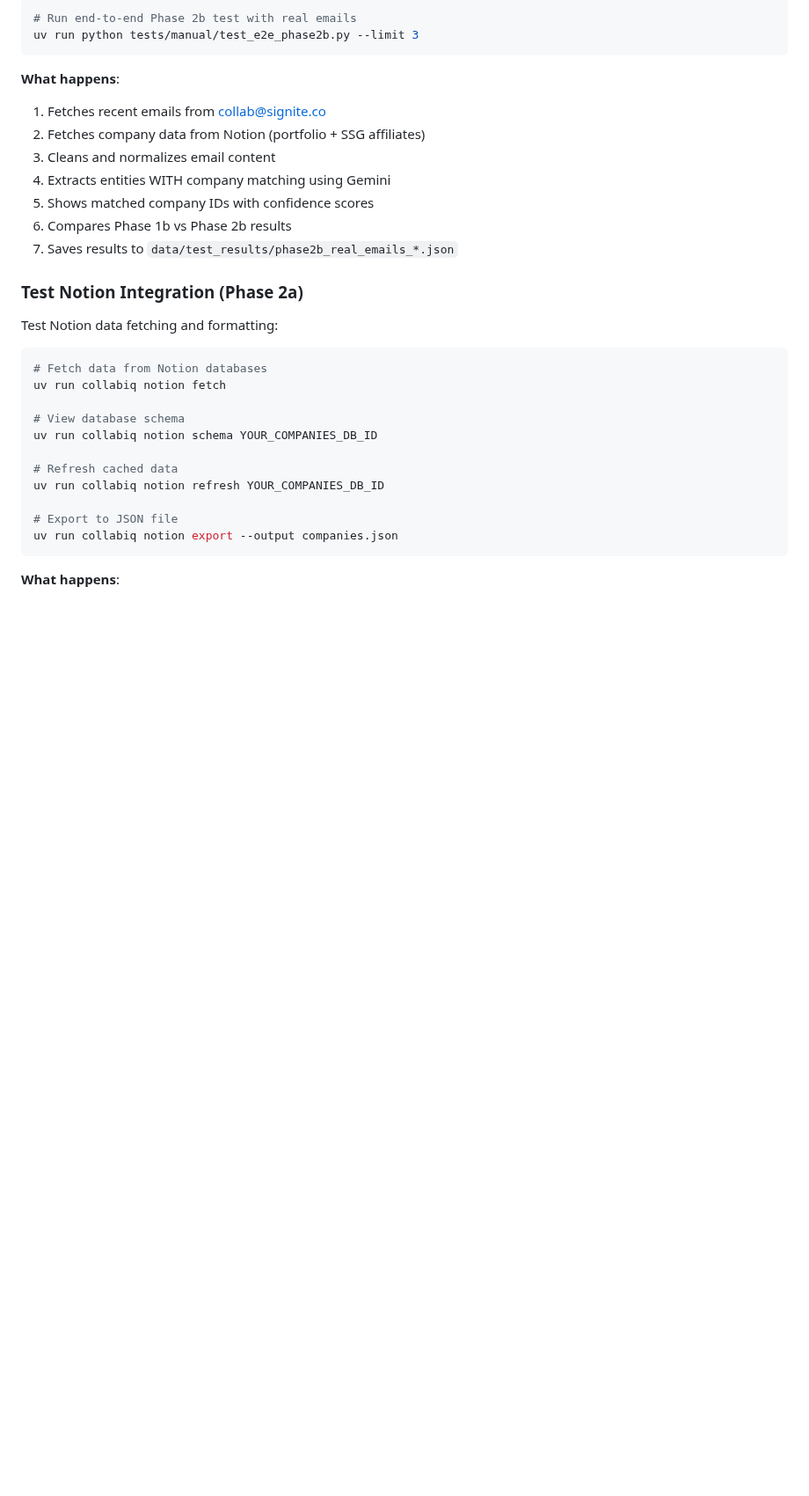
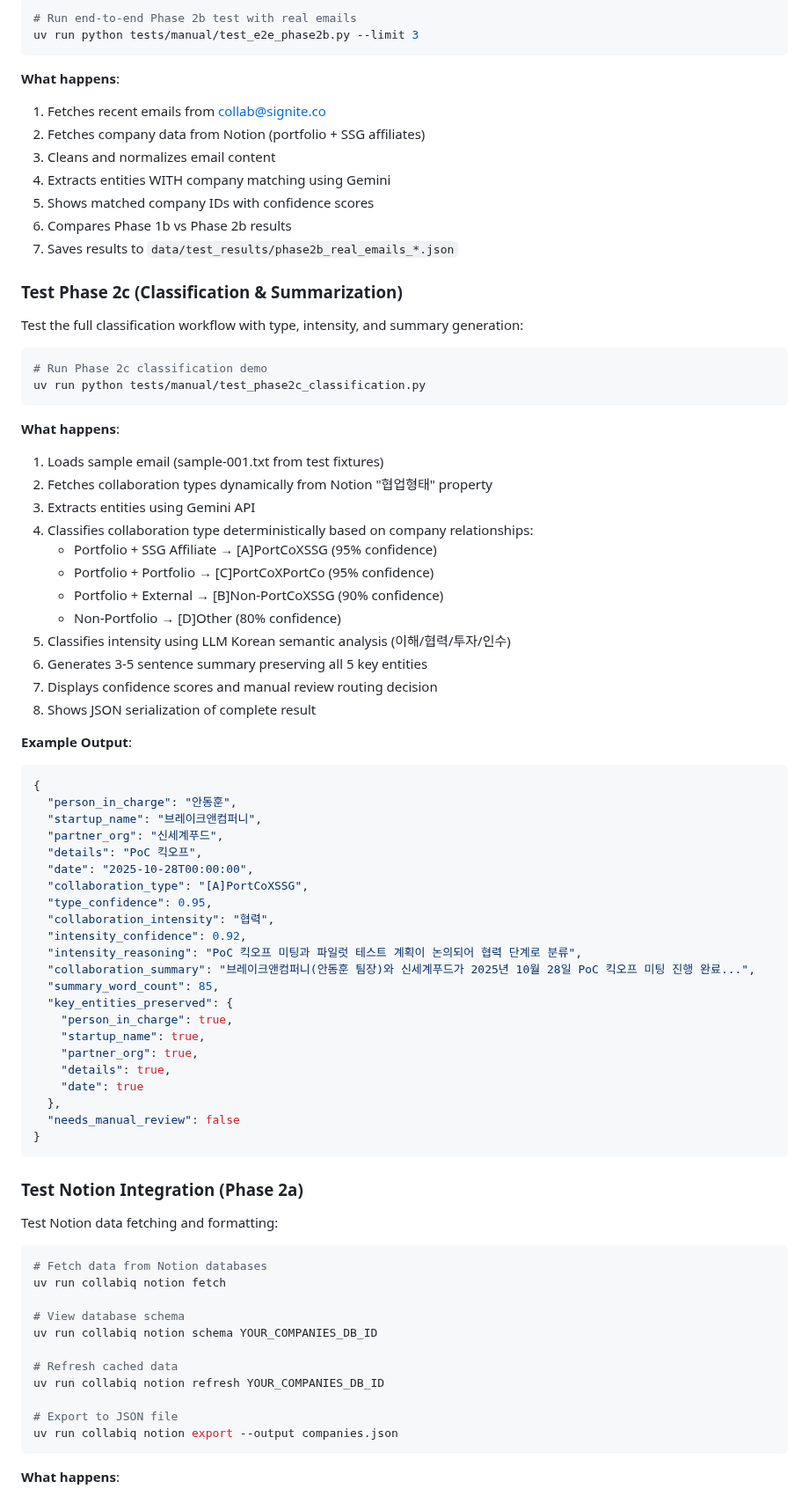
Before and after one commit to limmutable/CollabIQ, a Markdown page: docs/setup/quickstart.md, the part around one of its changes. Shown at 88% size. GitHub-like rendering; blank space fills up the shorter version.

````diff
--- a/docs/setup/quickstart.md
+++ b/docs/setup/quickstart.md
@@ -280,6 +281,55 @@ uv run python tests/manual/test_e2e_phase2b.py --limit 3
 6. Compares Phase 1b vs Phase 2b results
 7. Saves results to `data/test_results/phase2b_real_emails_*.json`
 
+### Test Phase 2c (Classification & Summarization)
+
+Test the full classification workflow with type, intensity, and summary generation:
+
+```bash
+# Run Phase 2c classification demo
+uv run python tests/manual/test_phase2c_classification.py
+```
+
+**What happens**:
+1. Loads sample email (sample-001.txt from test fixtures)
+2. Fetches collaboration types dynamically from Notion "협업형태" property
+3. Extracts entities using Gemini API
+4. Classifies collaboration type deterministically based on company relationships:
+   - Portfolio + SSG Affiliate → [A]PortCoXSSG (95% confidence)
+   - Portfolio + Portfolio → [C]PortCoXPortCo (95% confidence)
+   - Portfolio + External → [B]Non-PortCoXSSG (90% confidence)
+   - Non-Portfolio → [D]Other (80% confidence)
+5. Classifies intensity using LLM Korean semantic analysis (이해/협력/투자/인수)
+6. Generates 3-5 sentence summary preserving all 5 key entities
+7. Displays confidence scores and manual review routing decision
+8. Shows JSON serialization of complete result
+
+**Example Output**:
+```json
+{
+  "person_in_charge": "안동훈",
+  "startup_name": "브레이크앤컴퍼니",
+  "partner_org": "신세계푸드",
+  "details": "PoC 킥오프",
+  "date": "2025-10-28T00:00:00",
+  "collaboration_type": "[A]PortCoXSSG",
+  "type_confidence": 0.95,
+  "collaboration_intensity": "협력",
+  "intensity_confidence": 0.92,
+  "intensity_reasoning": "PoC 킥오프 미팅과 파일럿 테스트 계획이 논의되어 협력 단계로 분류",
+  "collaboration_summary": "브레이크앤컴퍼니(안동훈 팀장)와 신세계푸드가 2025년 10월 28일 PoC 킥오프 미팅 진행 완료...",
+  "summary_word_count": 85,
+  "key_entities_preserved": {
+    "person_in_charge": true,
+    "startup_name": true,
+    "partner_org": true,
+    "details": true,
+    "date": true
+  },
+  "needs_manual_review": false
+}
+```
+
 ### Test Notion Integration (Phase 2a)
 
 Test Notion data fetching and formatting:
````
Also changed, not shown: other parts of docs/setup/quickstart.md (+22 -13 lines).
